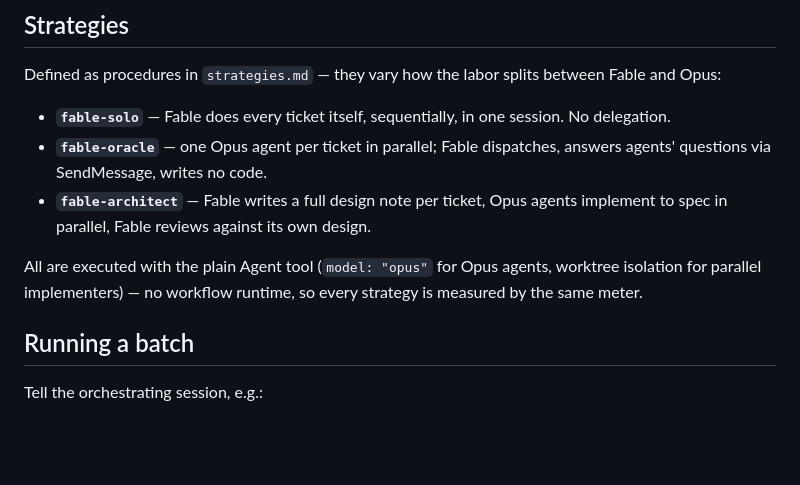
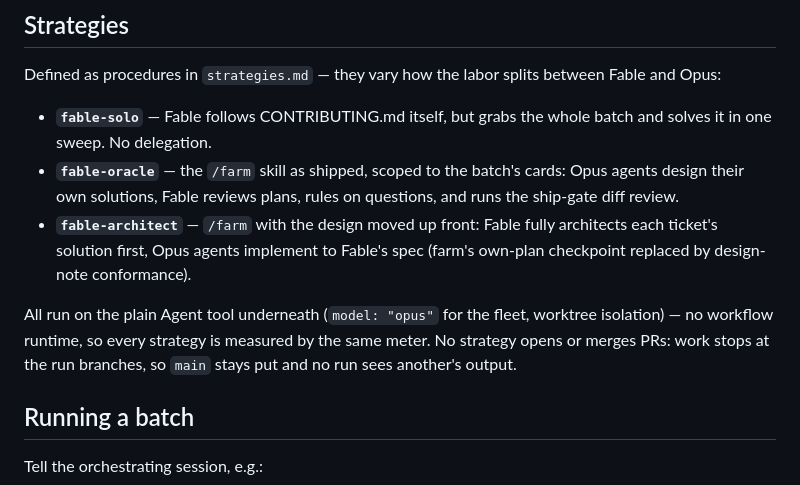
Before and after one commit to Coamithra/RotEA26, a Markdown page: tools/orchbench/README.md, the part around the change. Rendered like a GitHub page; blank space fills up the shorter version.

```diff
--- a/tools/orchbench/README.md
+++ b/tools/orchbench/README.md
@@ -116,17 +116,20 @@ covers the cycle against a synthetic store.
 Defined as procedures in `strategies.md` — they vary how the labor splits
 between Fable and Opus:
 
-- **`fable-solo`** — Fable does every ticket itself, sequentially, in one
-  session. No delegation.
-- **`fable-oracle`** — one Opus agent per ticket in parallel; Fable
-  dispatches, answers agents' questions via SendMessage, writes no code.
-- **`fable-architect`** — Fable writes a full design note per ticket, Opus
-  agents implement to spec in parallel, Fable reviews against its own
-  design.
+- **`fable-solo`** — Fable follows CONTRIBUTING.md itself, but grabs the
+  whole batch and solves it in one sweep. No delegation.
+- **`fable-oracle`** — the `/farm` skill as shipped, scoped to the batch's
+  cards: Opus agents design their own solutions, Fable reviews plans, rules
+  on questions, and runs the ship-gate diff review.
+- **`fable-architect`** — `/farm` with the design moved up front: Fable
+  fully architects each ticket's solution first, Opus agents implement to
+  Fable's spec (farm's own-plan checkpoint replaced by design-note
+  conformance).
 
-All are executed with the plain Agent tool (`model: "opus"` for Opus
-agents, worktree isolation for parallel implementers) — no workflow runtime,
-so every strategy is measured by the same meter.
+All run on the plain Agent tool underneath (`model: "opus"` for the fleet,
+worktree isolation) — no workflow runtime, so every strategy is measured by
+the same meter. No strategy opens or merges PRs: work stops at the run
+branches, so `main` stays put and no run sees another's output.
 
 ## Running a batch
 
```
Also changed, not shown: tools/orchbench/strategies.md (+39 -38 lines).
